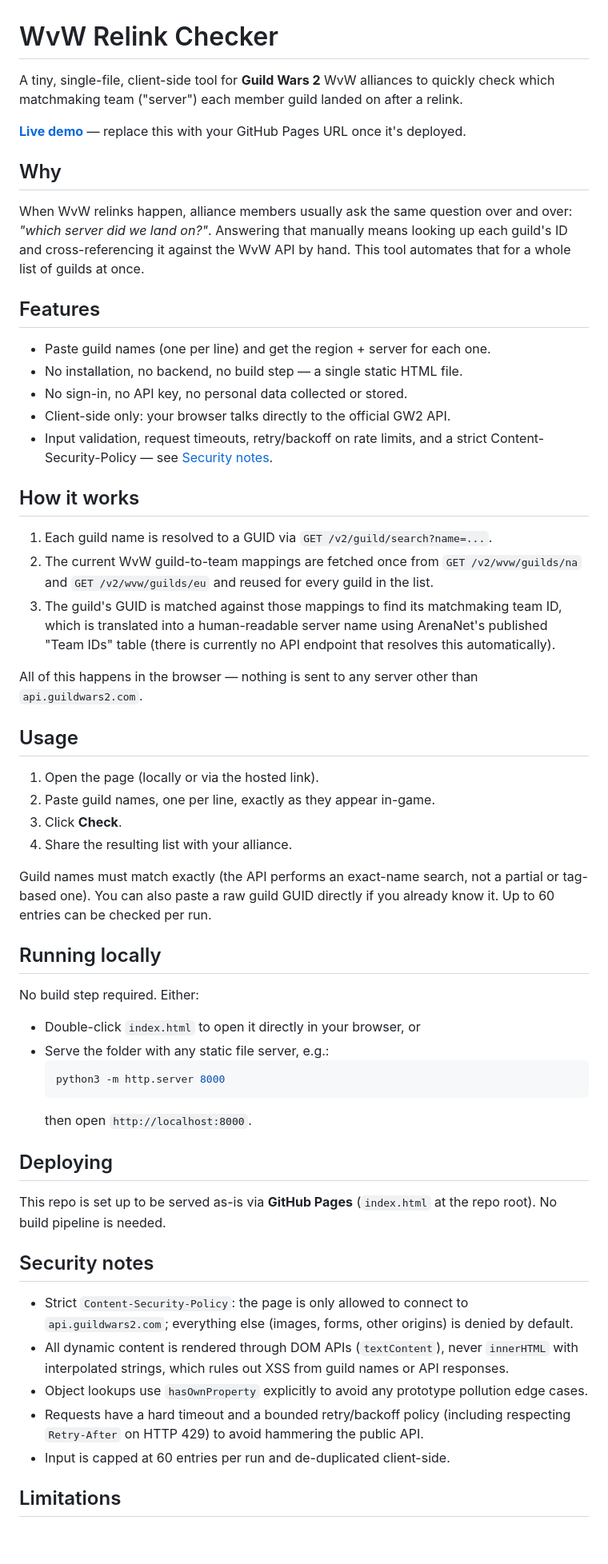
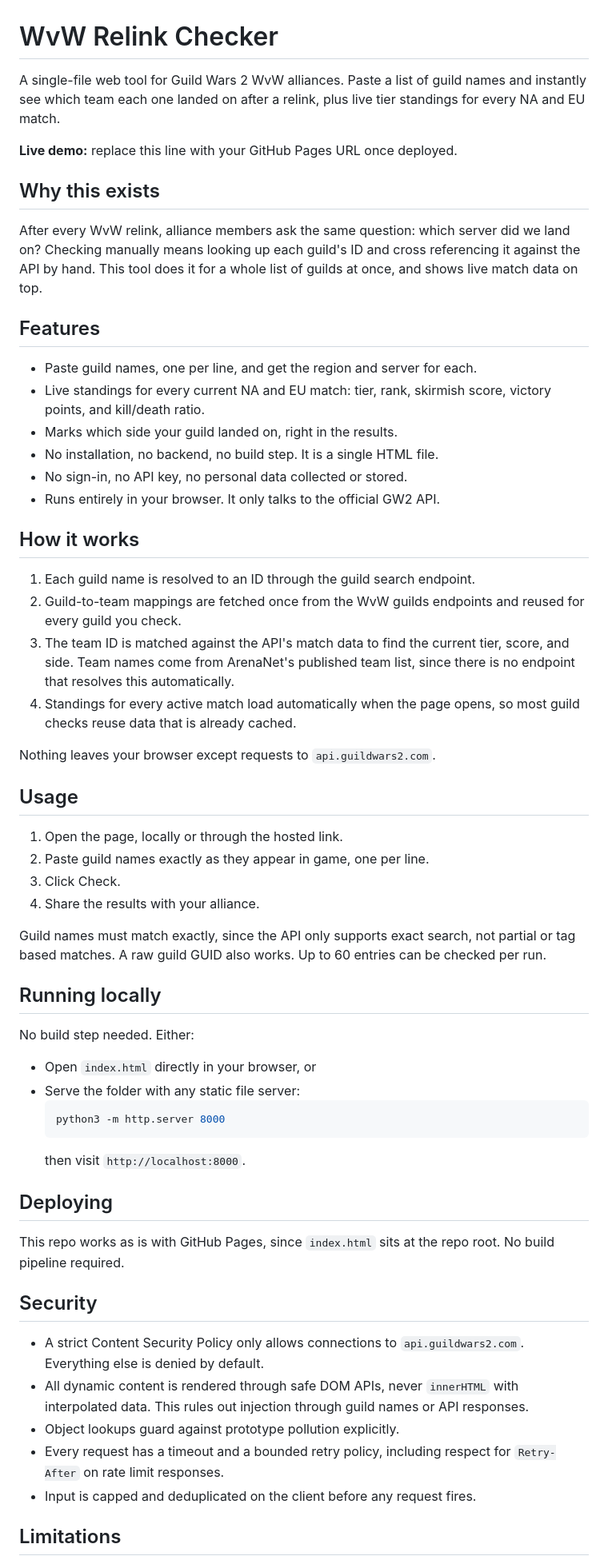
Before and after one commit to Melquiisedeq/wvw-relink-checker, a Markdown page: README.md, the part around one of its changes. Shown at 80% size. Rendered like a GitHub page; blank space fills up the shorter version.

````diff
--- a/README.md
+++ b/README.md
@@ -1,81 +1,79 @@
 # WvW Relink Checker
 
-A tiny, single-file, client-side tool for **Guild Wars 2** WvW alliances to
-quickly check which matchmaking team ("server") each member guild landed on
-after a relink.
+A single-file web tool for Guild Wars 2 WvW alliances. Paste a list of
+guild names and instantly see which team each one landed on after a
+relink, plus live tier standings for every NA and EU match.
 
-**[Live demo](#)** — replace this with your GitHub Pages URL once it's deployed.
+**Live demo:** replace this line with your GitHub Pages URL once deployed.
 
-## Why
+## Why this exists
 
-When WvW relinks happen, alliance members usually ask the same question over
-and over: *"which server did we land on?"*. Answering that manually means
-looking up each guild's ID and cross-referencing it against the WvW API by
-hand. This tool automates that for a whole list of guilds at once.
+After every WvW relink, alliance members ask the same question: which
+server did we land on? Checking manually means looking up each guild's ID
+and cross referencing it against the API by hand. This tool does it for a
+whole list of guilds at once, and shows live match data on top.
 
 ## Features
 
-- Paste guild names (one per line) and get the region + server for each one.
-- No installation, no backend, no build step — a single static HTML file.
+- Paste guild names, one per line, and get the region and server for each.
+- Live standings for every current NA and EU match: tier, rank, skirmish
+  score, victory points, and kill/death ratio.
+- Marks which side your guild landed on, right in the results.
+- No installation, no backend, no build step. It is a single HTML file.
 - No sign-in, no API key, no personal data collected or stored.
-- Client-side only: your browser talks directly to the official GW2 API.
-- Input validation, request timeouts, retry/backoff on rate limits, and a
-  strict Content-Security-Policy — see [Security notes](#security-notes).
+- Runs entirely in your browser. It only talks to the official GW2 API.
 
 ## How it works
 
-1. Each guild name is resolved to a GUID via `GET /v2/guild/search?name=...`.
-2. The current WvW guild-to-team mappings are fetched once from
-   `GET /v2/wvw/guilds/na` and `GET /v2/wvw/guilds/eu` and reused for every
-   guild in the list.
-3. The guild's GUID is matched against those mappings to find its
-   matchmaking team ID, which is translated into a human-readable server
-   name using ArenaNet's published "Team IDs" table (there is currently no
-   API endpoint that resolves this automatically).
+1. Each guild name is resolved to an ID through the guild search endpoint.
+2. Guild-to-team mappings are fetched once from the WvW guilds endpoints
+   and reused for every guild you check.
+3. The team ID is matched against the API's match data to find the current
+   tier, score, and side. Team names come from ArenaNet's published team
+   list, since there is no endpoint that resolves this automatically.
+4. Standings for every active match load automatically when the page opens,
+   so most guild checks reuse data that is already cached.
 
-All of this happens in the browser — nothing is sent to any server other
-than `api.guildwars2.com`.
+Nothing leaves your browser except requests to `api.guildwars2.com`.
 
 ## Usage
 
-1. Open the page (locally or via the hosted link).
-2. Paste guild names, one per line, exactly as they appear in-game.
-3. Click **Check**.
-4. Share the resulting list with your alliance.
+1. Open the page, locally or through the hosted link.
+2. Paste guild names exactly as they appear in game, one per line.
+3. Click Check.
+4. Share the results with your alliance.
 
-Guild names must match exactly (the API performs an exact-name search, not a
-partial or tag-based one). You can also paste a raw guild GUID directly if
-you already know it. Up to 60 entries can be checked per run.
+Guild names must match exactly, since the API only supports exact search,
+not partial or tag based matches. A raw guild GUID also works. Up to 60
+entries can be checked per run.
 
 ## Running locally
 
-No build step required. Either:
+No build step needed. Either:
 
-- Double-click `index.html` to open it directly in your browser, or
-- Serve the folder with any static file server, e.g.:
+- Open `index.html` directly in your browser, or
+- Serve the folder with any static file server:
   ```bash
   python3 -m http.server 8000
   ```
-  then open `http://localhost:8000`.
+  then visit `http://localhost:8000`.
 
 ## Deploying
 
-This repo is set up to be served as-is via **GitHub Pages** (`index.html` at
-the repo root). No build pipeline is needed.
+This repo works as is with GitHub Pages, since `index.html` sits at the
+repo root. No build pipeline required.
 
-## Security notes
+## Security
 
-- Strict `Content-Security-Policy`: the page is only allowed to connect to
-  `api.guildwars2.com`; everything else (images, forms, other origins) is
-  denied by default.
-- All dynamic content is rendered through DOM APIs (`textContent`), never
-  `innerHTML` with interpolated strings, which rules out XSS from guild
-  names or API responses.
-- Object lookups use `hasOwnProperty` explicitly to avoid any prototype
-  pollution edge cases.
-- Requests have a hard timeout and a bounded retry/backoff policy (including
-  respecting `Retry-After` on HTTP 429) to avoid hammering the public API.
-- Input is capped at 60 entries per run and de-duplicated client-side.
+- A strict Content Security Policy only allows connections to
+  `api.guildwars2.com`. Everything else is denied by default.
+- All dynamic content is rendered through safe DOM APIs, never `innerHTML`
+  with interpolated data. This rules out injection through guild names or
+  API responses.
+- Object lookups guard against prototype pollution explicitly.
+- Every request has a timeout and a bounded retry policy, including
+  respect for `Retry-After` on rate limit responses.
+- Input is capped and deduplicated on the client before any request fires.
 
 ## Limitations
 
````
Also changed, not shown: other parts of README.md (+8 -11 lines).
